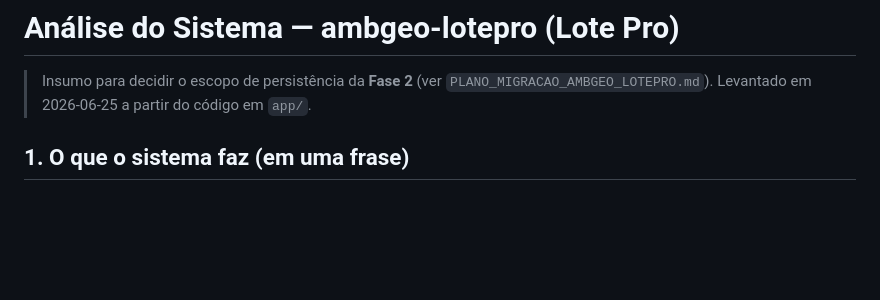
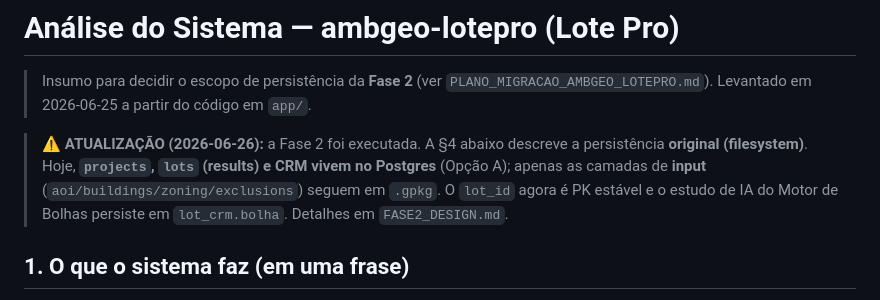
Before and after one commit to grupo-mngt-org/ambgeo-lotepro, a Markdown page: ANALISE_SISTEMA.md, the part around the change. Drawn GitHub-style; blank space fills up the shorter version.

```diff
--- a/ANALISE_SISTEMA.md
+++ b/ANALISE_SISTEMA.md
@@ -2,6 +2,8 @@
 
 > Insumo para decidir o escopo de persistência da **Fase 2** (ver `PLANO_MIGRACAO_AMBGEO_LOTEPRO.md`).
 > Levantado em 2026-06-25 a partir do código em `app/`.
+
+> ⚠️ **ATUALIZAÇÃO (2026-06-26):** a Fase 2 foi executada. A §4 abaixo descreve a persistência **original (filesystem)**. Hoje, **`projects`, `lots` (results) e CRM vivem no Postgres** (Opção A); apenas as camadas de **input** (`aoi/buildings/zoning/exclusions`) seguem em `.gpkg`. O `lot_id` agora é PK estável e o estudo de IA do Motor de Bolhas persiste em `lot_crm.bolha`. Detalhes em `FASE2_DESIGN.md`.
 
 ## 1. O que o sistema faz (em uma frase)
 
```
Also changed, not shown: FASE2_DESIGN.md (+13 -1 lines).
